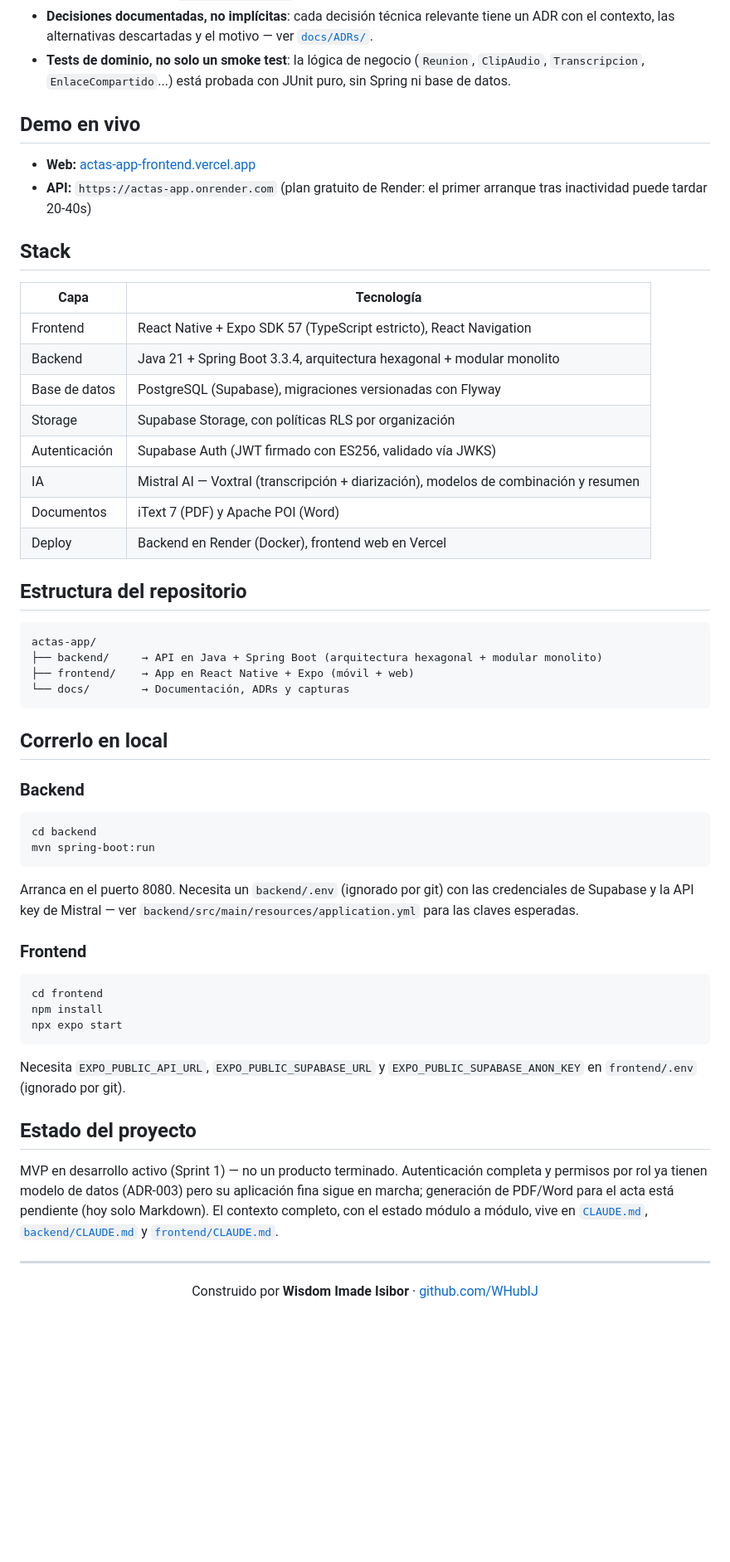
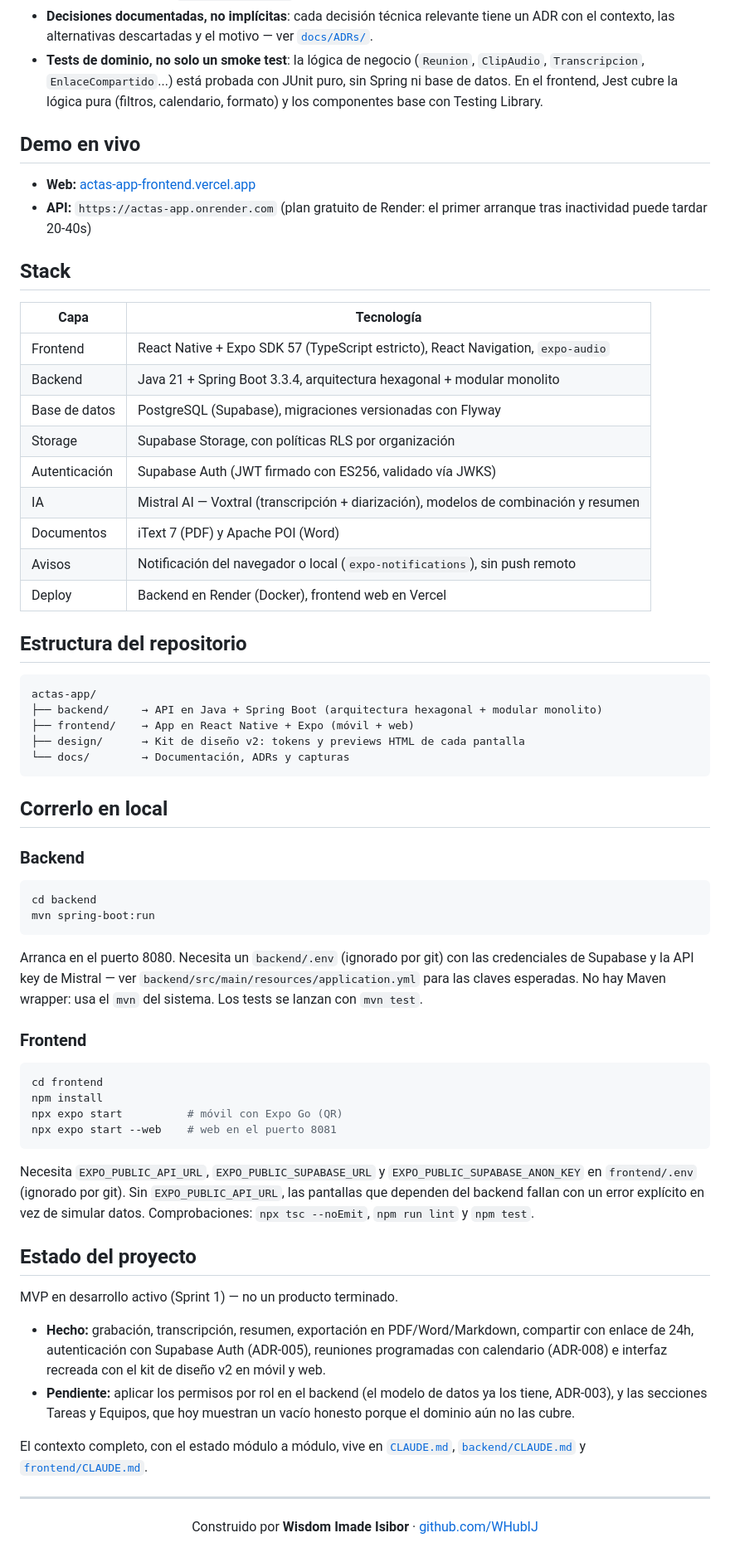
Before and after one commit to WHubIJ/actas-app, a Markdown page: README.md, the part around one of its changes. Shown at 83% size. Rendered like a GitHub page; blank space fills up the shorter version.

Commit message:
docs: actualizar el README y las capturas con el estado actual
El README seguía en el 05-11: daba el PDF/Word del acta como pendiente
y no mencionaba las reuniones programadas, el aviso de transcripción ni
el kit v2. Capturas rehechas con la interfaz actual, más una nueva del
calendario de Reuniones, con los datos de ejemplo de la app.

Co-Authored-By: Claude Opus 5.5 <noreply@anthropic.com>

````diff
--- a/README.md
+++ b/README.md
@@ -58,7 +62,8 @@ roles), no un campo de texto libre — ver [ADR-003](docs/ADRs/ADR-003-modelo-mu
   [`docs/ADRs/`](docs/ADRs/).
 - **Tests de dominio, no solo un smoke test**: la lógica de negocio (`Reunion`,
   `ClipAudio`, `Transcripcion`, `EnlaceCompartido`...) está probada con JUnit
-  puro, sin Spring ni base de datos.
+  puro, sin Spring ni base de datos. En el frontend, Jest cubre la lógica pura
+  (filtros, calendario, formato) y los componentes base con Testing Library.
 
 ## Demo en vivo
 
@@ -70,13 +75,14 @@ roles), no un campo de texto libre — ver [ADR-003](docs/ADRs/ADR-003-modelo-mu
 
 | Capa | Tecnología |
 |---|---|
-| Frontend | React Native + Expo SDK 57 (TypeScript estricto), React Navigation |
+| Frontend | React Native + Expo SDK 57 (TypeScript estricto), React Navigation, `expo-audio` |
 | Backend | Java 21 + Spring Boot 3.3.4, arquitectura hexagonal + modular monolito |
 | Base de datos | PostgreSQL (Supabase), migraciones versionadas con Flyway |
 | Storage | Supabase Storage, con políticas RLS por organización |
 | Autenticación | Supabase Auth (JWT firmado con ES256, validado vía JWKS) |
 | IA | Mistral AI — Voxtral (transcripción + diarización), modelos de combinación y resumen |
 | Documentos | iText 7 (PDF) y Apache POI (Word) |
+| Avisos | Notificación del navegador o local (`expo-notifications`), sin push remoto |
 | Deploy | Backend en Render (Docker), frontend web en Vercel |
 
 ## Estructura del repositorio
@@ -85,6 +91,7 @@ roles), no un campo de texto libre — ver [ADR-003](docs/ADRs/ADR-003-modelo-mu
 actas-app/
 ├── backend/     → API en Java + Spring Boot (arquitectura hexagonal + modular monolito)
 ├── frontend/    → App en React Native + Expo (móvil + web)
+├── design/      → Kit de diseño v2: tokens y previews HTML de cada pantalla
 └── docs/        → Documentación, ADRs y capturas
 ```
 
@@ -99,27 +106,38 @@ mvn spring-boot:run
 
 Arranca en el puerto 8080. Necesita un `backend/.env` (ignorado por git) con las
 credenciales de Supabase y la API key de Mistral — ver
-`backend/src/main/resources/application.yml` para las claves esperadas.
+`backend/src/main/resources/application.yml` para las claves esperadas. No hay
+Maven wrapper: usa el `mvn` del sistema. Los tests se lanzan con `mvn test`.
 
 ### Frontend
 
 ```bash
 cd frontend
 npm install
-npx expo start
+npx expo start          # móvil con Expo Go (QR)
+npx expo start --web    # web en el puerto 8081
 ```
 
 Necesita `EXPO_PUBLIC_API_URL`, `EXPO_PUBLIC_SUPABASE_URL` y
-`EXPO_PUBLIC_SUPABASE_ANON_KEY` en `frontend/.env` (ignorado por git).
+`EXPO_PUBLIC_SUPABASE_ANON_KEY` en `frontend/.env` (ignorado por git). Sin
+`EXPO_PUBLIC_API_URL`, las pantallas que dependen del backend fallan con un error
+explícito en vez de simular datos. Comprobaciones: `npx tsc --noEmit`,
+`npm run lint` y `npm test`.
 
 ## Estado del proyecto
 
-MVP en desarrollo activo (Sprint 1) — no un producto terminado. Autenticación
-completa y permisos por rol ya tienen modelo de datos (ADR-003) pero su
-aplicación fina sigue en marcha; generación de PDF/Word para el acta está
-pendiente (hoy solo Markdown). El contexto completo, con el estado módulo a
-módulo, vive en [`CLAUDE.md`](CLAUDE.md), [`backend/CLAUDE.md`](backend/CLAUDE.md)
-y [`frontend/CLAUDE.md`](frontend/CLAUDE.md).
+MVP en desarrollo activo (Sprint 1) — no un producto terminado.
+
+- **Hecho:** grabación, transcripción, resumen, exportación en PDF/Word/Markdown,
+  compartir con enlace de 24h, autenticación con Supabase Auth (ADR-005),
+  reuniones programadas con calendario (ADR-008) e interfaz recreada con el kit de
+  diseño v2 en móvil y web.
+- **Pendiente:** aplicar los permisos por rol en el backend (el modelo de datos ya
+  los tiene, ADR-003), y las secciones Tareas y Equipos, que hoy muestran un vacío
+  honesto porque el dominio aún no las cubre.
+
+El contexto completo, con el estado módulo a módulo, vive en [`CLAUDE.md`](CLAUDE.md),
+[`backend/CLAUDE.md`](backend/CLAUDE.md) y [`frontend/CLAUDE.md`](frontend/CLAUDE.md).
 
 ---
 
````
Also changed, not shown: other parts of README.md (+11 -7 lines), docs/screenshots/detalle-acta.jpg, docs/screenshots/login.jpg, docs/screenshots/mis-actas.jpg, docs/screenshots/reuniones.jpg (added).
